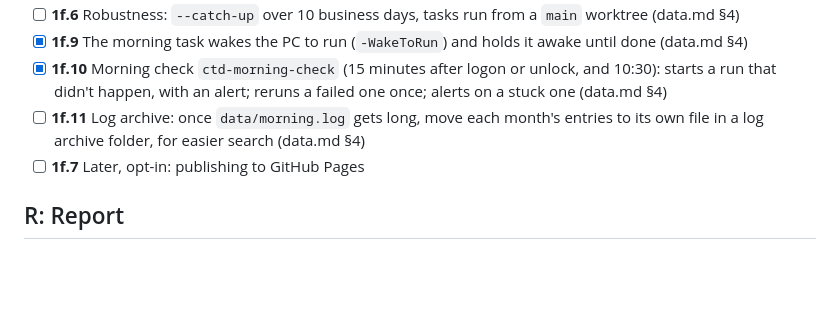
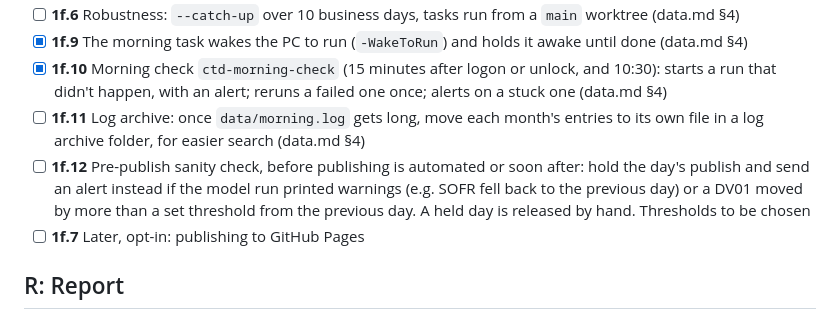
Before and after one commit to willdshi/ust-futures-ctd, a Markdown page: docs/roadmap.md, the part around the change. Rendered like a GitHub page; blank space fills up the shorter version.

```diff
--- a/docs/roadmap.md
+++ b/docs/roadmap.md
@@ -79,6 +79,7 @@ What's built and what's next. One line per item, ticked in the commit that finis
 - [x] **1f.9** The morning task wakes the PC to run (`-WakeToRun`) and holds it awake until done (data.md §4)
 - [x] **1f.10** Morning check `ctd-morning-check` (15 minutes after logon or unlock, and 10:30): starts a run that didn't happen, with an alert; reruns a failed one once; alerts on a stuck one (data.md §4)
 - [ ] **1f.11** Log archive: once `data/morning.log` gets long, move each month's entries to its own file in a log archive folder, for easier search (data.md §4)
+- [ ] **1f.12** Pre-publish sanity check, before publishing is automated or soon after: hold the day's publish and send an alert instead if the model run printed warnings (e.g. SOFR fell back to the previous day) or a DV01 moved by more than a set threshold from the previous day. A held day is released by hand. Thresholds to be chosen
 - [ ] **1f.7** Later, opt-in: publishing to GitHub Pages
 
 ## R: Report
```
Also changed, not shown: docs/publish-automation-notes.md (+0 -3 lines).
